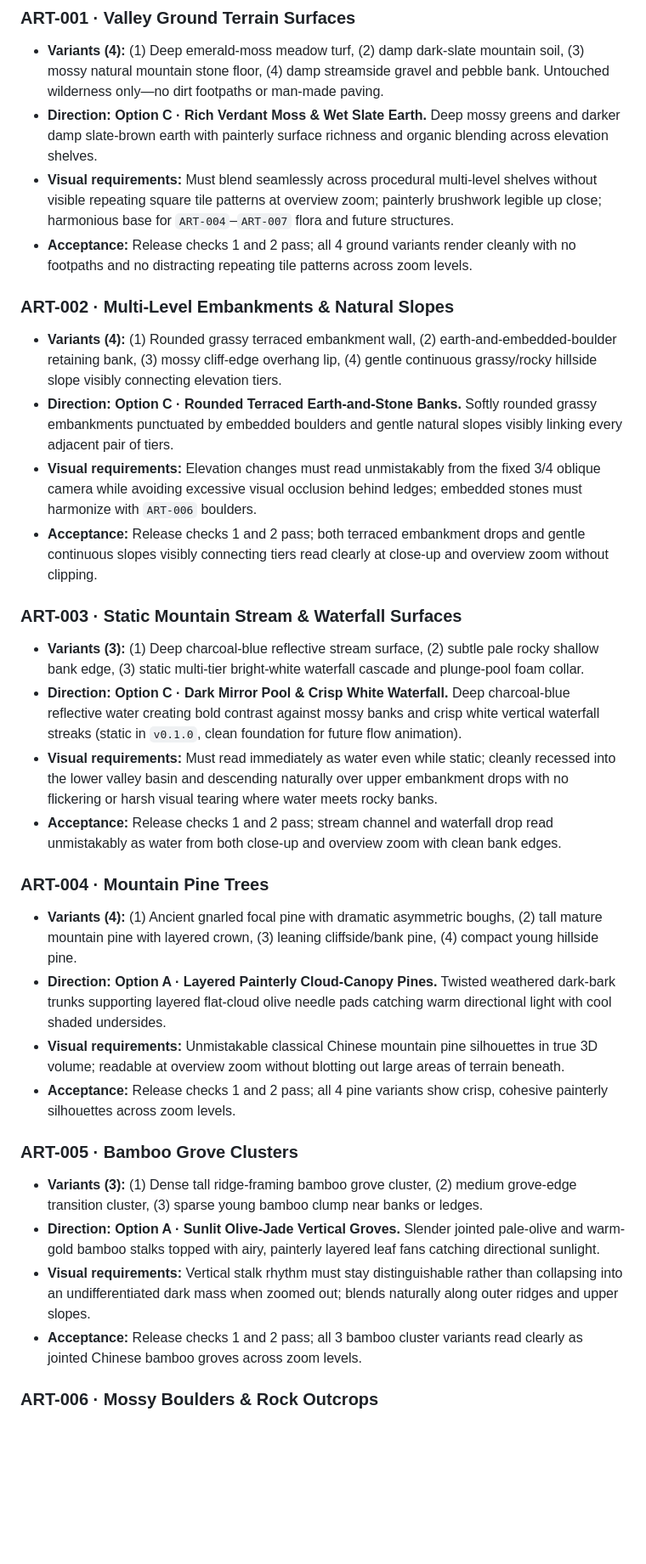
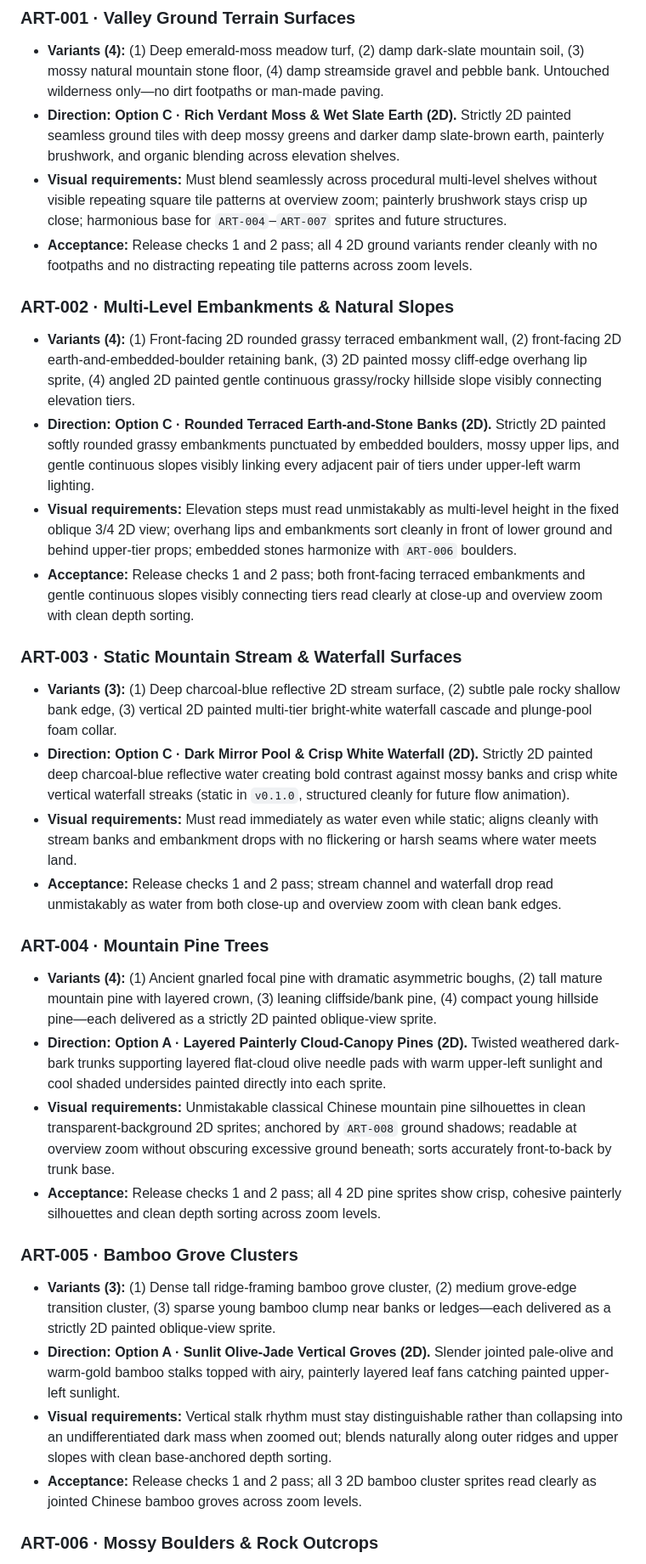
Before and after one commit to zunsxl/murim-life-game, a Markdown page: docs/specs/v0.1.0.md, the part around one of its changes. Shown at 85% size. Rendered like a GitHub page; blank space fills up the shorter version.

```diff
--- a/docs/specs/v0.1.0.md
+++ b/docs/specs/v0.1.0.md
@@ -111,37 +139,37 @@ All `v0.1.0` art assets are **New** (no production art is currently committed).
 ### ART-001 · Valley Ground Terrain Surfaces
 
 - **Variants (4):** (1) Deep emerald-moss meadow turf, (2) damp dark-slate mountain soil, (3) mossy natural mountain stone floor, (4) damp streamside gravel and pebble bank. Untouched wilderness only—no dirt footpaths or man-made paving.
-- **Direction:** **Option C · Rich Verdant Moss & Wet Slate Earth.** Deep mossy greens and darker damp slate-brown earth with painterly surface richness and organic blending across elevation shelves.
-- **Visual requirements:** Must blend seamlessly across procedural multi-level shelves without visible repeating square tile patterns at overview zoom; painterly brushwork legible up close; harmonious base for `ART-004`–`ART-007` flora and future structures.
-- **Acceptance:** Release checks 1 and 2 pass; all 4 ground variants render cleanly with no footpaths and no distracting repeating tile patterns across zoom levels.
+- **Direction:** **Option C · Rich Verdant Moss & Wet Slate Earth (2D).** Strictly 2D painted seamless ground tiles with deep mossy greens and darker damp slate-brown earth, painterly brushwork, and organic blending across elevation shelves.
+- **Visual requirements:** Must blend seamlessly across procedural multi-level shelves without visible repeating square tile patterns at overview zoom; painterly brushwork stays crisp up close; harmonious base for `ART-004`–`ART-007` sprites and future structures.
+- **Acceptance:** Release checks 1 and 2 pass; all 4 2D ground variants render cleanly with no footpaths and no distracting repeating tile patterns across zoom levels.
 
 ### ART-002 · Multi-Level Embankments & Natural Slopes
 
-- **Variants (4):** (1) Rounded grassy terraced embankment wall, (2) earth-and-embedded-boulder retaining bank, (3) mossy cliff-edge overhang lip, (4) gentle continuous grassy/rocky hillside slope visibly connecting elevation tiers.
-- **Direction:** **Option C · Rounded Terraced Earth-and-Stone Banks.** Softly rounded grassy embankments punctuated by embedded boulders and gentle natural slopes visibly linking every adjacent pair of tiers.
-- **Visual requirements:** Elevation changes must read unmistakably from the fixed 3/4 oblique camera while avoiding excessive visual occlusion behind ledges; embedded stones must harmonize with `ART-006` boulders.
-- **Acceptance:** Release checks 1 and 2 pass; both terraced embankment drops and gentle continuous slopes visibly connecting tiers read clearly at close-up and overview zoom without clipping.
+- **Variants (4):** (1) Front-facing 2D rounded grassy terraced embankment wall, (2) front-facing 2D earth-and-embedded-boulder retaining bank, (3) 2D painted mossy cliff-edge overhang lip sprite, (4) angled 2D painted gentle continuous grassy/rocky hillside slope visibly connecting elevation tiers.
+- **Direction:** **Option C · Rounded Terraced Earth-and-Stone Banks (2D).** Strictly 2D painted softly rounded grassy embankments punctuated by embedded boulders, mossy upper lips, and gentle continuous slopes visibly linking every adjacent pair of tiers under upper-left warm lighting.
+- **Visual requirements:** Elevation steps must read unmistakably as multi-level height in the fixed oblique 3/4 2D view; overhang lips and embankments sort cleanly in front of lower ground and behind upper-tier props; embedded stones harmonize with `ART-006` boulders.
+- **Acceptance:** Release checks 1 and 2 pass; both front-facing terraced embankments and gentle continuous slopes visibly connecting tiers read clearly at close-up and overview zoom with clean depth sorting.
 
 ### ART-003 · Static Mountain Stream & Waterfall Surfaces
 
-- **Variants (3):** (1) Deep charcoal-blue reflective stream surface, (2) subtle pale rocky shallow bank edge, (3) static multi-tier bright-white waterfall cascade and plunge-pool foam collar.
-- **Direction:** **Option C · Dark Mirror Pool & Crisp White Waterfall.** Deep charcoal-blue reflective water creating bold contrast against mossy banks and crisp white vertical waterfall streaks (static in `v0.1.0`, clean foundation for future flow animation).
-- **Visual requirements:** Must read immediately as water even while static; cleanly recessed into the lower valley basin and descending naturally over upper embankment drops with no flickering or harsh visual tearing where water meets rocky banks.
+- **Variants (3):** (1) Deep charcoal-blue reflective 2D stream surface, (2) subtle pale rocky shallow bank edge, (3) vertical 2D painted multi-tier bright-white waterfall cascade and plunge-pool foam collar.
+- **Direction:** **Option C · Dark Mirror Pool & Crisp White Waterfall (2D).** Strictly 2D painted deep charcoal-blue reflective water creating bold contrast against mossy banks and crisp white vertical waterfall streaks (static in `v0.1.0`, structured cleanly for future flow animation).
+- **Visual requirements:** Must read immediately as water even while static; aligns cleanly with stream banks and embankment drops with no flickering or harsh seams where water meets land.
 - **Acceptance:** Release checks 1 and 2 pass; stream channel and waterfall drop read unmistakably as water from both close-up and overview zoom with clean bank edges.
 
 ### ART-004 · Mountain Pine Trees
 
-- **Variants (4):** (1) Ancient gnarled focal pine with dramatic asymmetric boughs, (2) tall mature mountain pine with layered crown, (3) leaning cliffside/bank pine, (4) compact young hillside pine.
-- **Direction:** **Option A · Layered Painterly Cloud-Canopy Pines.** Twisted weathered dark-bark trunks supporting layered flat-cloud olive needle pads catching warm directional light with cool shaded undersides.
-- **Visual requirements:** Unmistakable classical Chinese mountain pine silhouettes in true 3D volume; readable at overview zoom without blotting out large areas of terrain beneath.
-- **Acceptance:** Release checks 1 and 2 pass; all 4 pine variants show crisp, cohesive painterly silhouettes across zoom levels.
+- **Variants (4):** (1) Ancient gnarled focal pine with dramatic asymmetric boughs, (2) tall mature mountain pine with layered crown, (3) leaning cliffside/bank pine, (4) compact young hillside pine—each delivered as a strictly 2D painted oblique-view sprite.
+- **Direction:** **Option A · Layered Painterly Cloud-Canopy Pines (2D).** Twisted weathered dark-bark trunks supporting layered flat-cloud olive needle pads with warm upper-left sunlight and cool shaded undersides painted directly into each sprite.
+- **Visual requirements:** Unmistakable classical Chinese mountain pine silhouettes in clean transparent-background 2D sprites; anchored by `ART-008` ground shadows; readable at overview zoom without obscuring excessive ground beneath; sorts accurately front-to-back by trunk base.
+- **Acceptance:** Release checks 1 and 2 pass; all 4 2D pine sprites show crisp, cohesive painterly silhouettes and clean depth sorting across zoom levels.
 
 ### ART-005 · Bamboo Grove Clusters
 
-- **Variants (3):** (1) Dense tall ridge-framing bamboo grove cluster, (2) medium grove-edge transition cluster, (3) sparse young bamboo clump near banks or ledges.
-- **Direction:** **Option A · Sunlit Olive-Jade Vertical Groves.** Slender jointed pale-olive and warm-gold bamboo stalks topped with airy, painterly layered leaf fans catching directional sunlight.
-- **Visual requirements:** Vertical stalk rhythm must stay distinguishable rather than collapsing into an undifferentiated dark mass when zoomed out; blends naturally along outer ridges and upper slopes.
-- **Acceptance:** Release checks 1 and 2 pass; all 3 bamboo cluster variants read clearly as jointed Chinese bamboo groves across zoom levels.
+- **Variants (3):** (1) Dense tall ridge-framing bamboo grove cluster, (2) medium grove-edge transition cluster, (3) sparse young bamboo clump near banks or ledges—each delivered as a strictly 2D painted oblique-view sprite.
+- **Direction:** **Option A · Sunlit Olive-Jade Vertical Groves (2D).** Slender jointed pale-olive and warm-gold bamboo stalks topped with airy, painterly layered leaf fans catching painted upper-left sunlight.
+- **Visual requirements:** Vertical stalk rhythm must stay distinguishable rather than collapsing into an undifferentiated dark mass when zoomed out; blends naturally along outer ridges and upper slopes with clean base-anchored depth sorting.
+- **Acceptance:** Release checks 1 and 2 pass; all 3 2D bamboo cluster sprites read clearly as jointed Chinese bamboo groves across zoom levels.
 
 ### ART-006 · Mossy Boulders & Rock Outcrops
 
```
Also changed, not shown: other parts of docs/specs/v0.1.0.md (+71 -41 lines), docs/decisions.md (+15 -15 lines), docs/references/v0.1.0-mockup-plate-1-terrain-water-lighting.jpg (added), docs/references/v0.1.0-mockup-plate-2-flora-rocks.jpg (added), docs/references/v0.1.0-mockup-plate-3-system-overlay.png (added), docs/references/v0.1.0-mockup-plate-4-sky-and-typography.png (added), docs/references/v0.1.0-reference.jpg (added).
